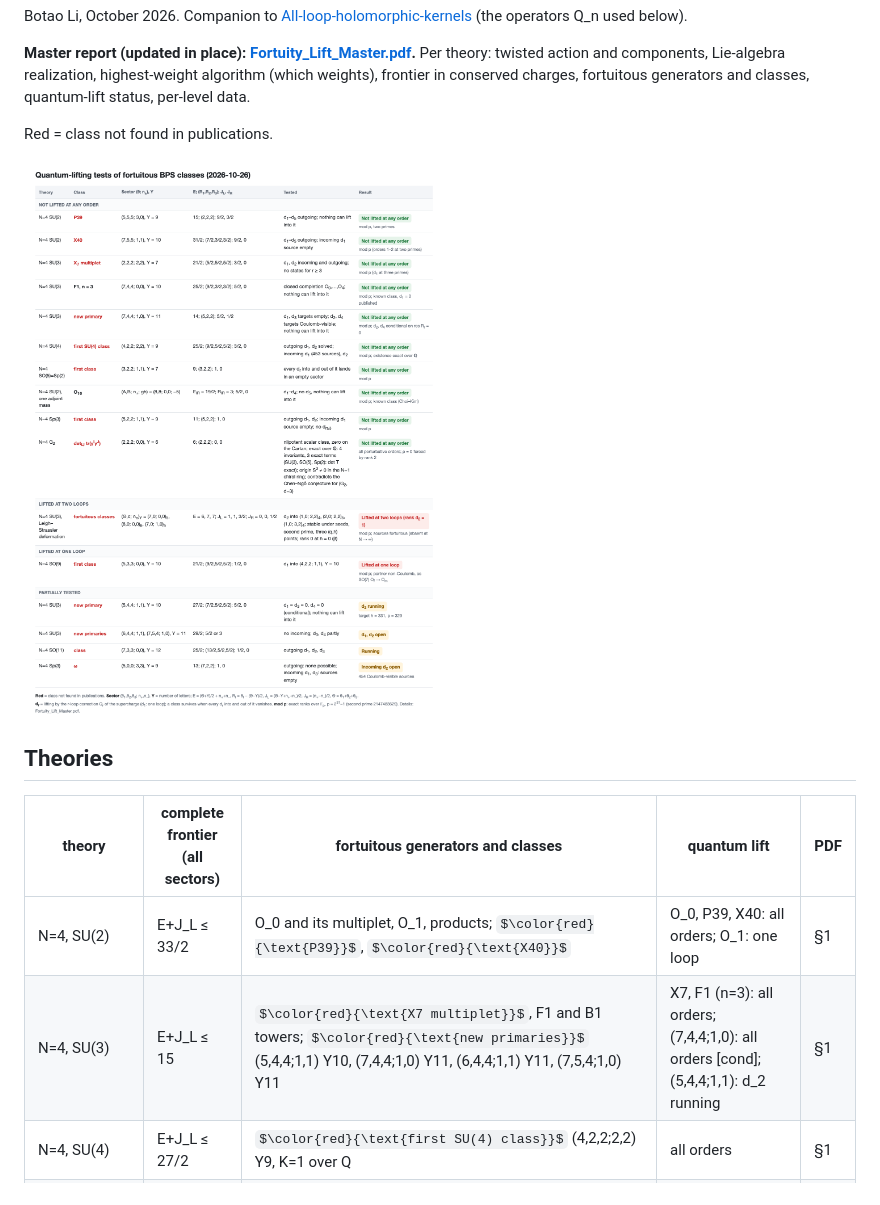
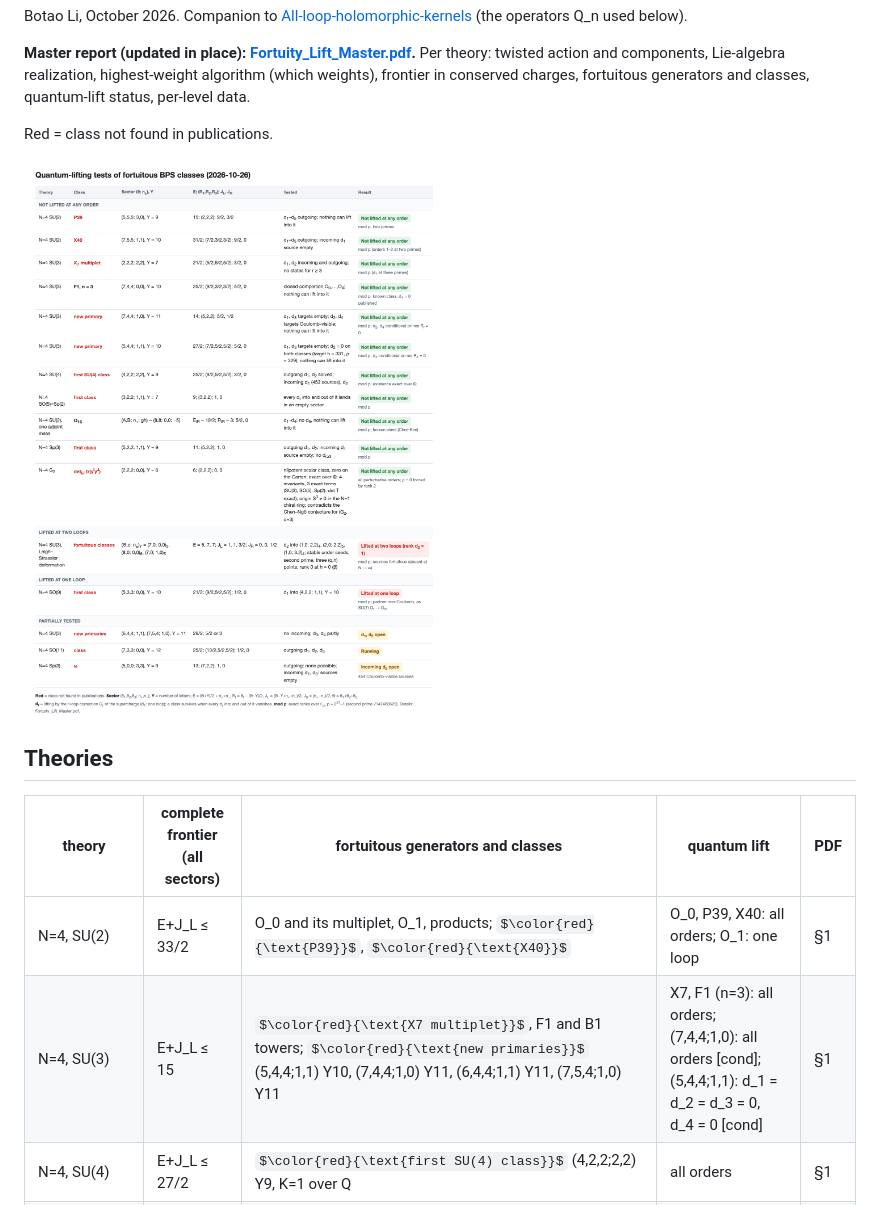
Before and after one commit to lbotao399-stack/quantum-lifts-results, a Markdown page: README.md, the part around the change. GitHub-like rendering; pictures changed too: summary_table.png; some formulas as TeX source.

Commit message:
SU(3) (5,4,4;1,1) Y10: d2 = 0 on both classes (was listed as running)
Co-Authored-By: Claude Opus 5.5 <noreply@anthropic.com>

```diff
--- a/README.md
+++ b/README.md
@@ -13,7 +13,7 @@ Red = class not found in publications.
 | theory | complete frontier (all sectors) | fortuitous generators and classes | quantum lift | PDF |
 |---|---|---|---|---|
 | N=4, SU(2) | E+J_L ≤ 33/2 | O_0 and its multiplet, O_1, products; $\color{red}{\text{P39}}$, $\color{red}{\text{X40}}$ | O_0, P39, X40: all orders; O_1: one loop | §1 |
-| N=4, SU(3) | E+J_L ≤ 15 | $\color{red}{\text{X7 multiplet}}$, F1 and B1 towers; $\color{red}{\text{new primaries}}$ (5,4,4;1,1) Y10, (7,4,4;1,0) Y11, (6,4,4;1,1) Y11, (7,5,4;1,0) Y11 | X7, F1 (n=3): all orders; (7,4,4;1,0): all orders [cond]; (5,4,4;1,1): d_2 running | §1 |
+| N=4, SU(3) | E+J_L ≤ 15 | $\color{red}{\text{X7 multiplet}}$, F1 and B1 towers; $\color{red}{\text{new primaries}}$ (5,4,4;1,1) Y10, (7,4,4;1,0) Y11, (6,4,4;1,1) Y11, (7,5,4;1,0) Y11 | X7, F1 (n=3): all orders; (7,4,4;1,0): all orders [cond]; (5,4,4;1,1): d_1 = d_2 = d_3 = 0, d_4 = 0 [cond] | §1 |
 | N=4, SU(4) | E+J_L ≤ 27/2 | $\color{red}{\text{first SU(4) class}}$ (4,2,2;2,2) Y9, K=1 over Q | all orders | §1 |
 | N=4, SU(5) … SU(15) | E+J_L ≤ 14, 15, 15, 31/2, 33/2, 17, 18 (N=5…10, 11–15) | none | – | §1 |
 | N=4, SO(2N+1), Sp(N) | E+J_L ≤ 23/2 (SO(5), SO(7), SO(9)); ≤ 12 (Sp(3), Sp(4), Sp(5), SO(11)) | O_0 (SO(3)=Sp(1)); $\color{red}{\text{SO(5)=Sp(2)}}$ (3,2,2;1,1) Y7; O_f (SO(7)); $\color{red}{\text{Sp(3)}}$ (5,2,2;1,1) Y9 and $\color{red}{\omega}$; $\color{red}{\text{SO(9)}}$ (5,3,3;0,0) Y10; $\color{red}{\text{SO(11)}}$ (7,3,3;0,0) Y12 | SO(5), Sp(3) classes: all orders; O_f and the SO(9) class: one loop; SO(11): running. S-duality test: dim E_2^{SO(7)} = dim E_2^{Sp(3)} at every (E, R_I, J_L, J_R), E+J_L ≤ 11 (classical mismatch at 2, 2, 6, 7, 12 charges for E+J_L = 9 … 11, all removed by d_1 of SO(7)); SO(9) vs Sp(4) running | §2 |
```
Also changed, not shown: 1 other file.
